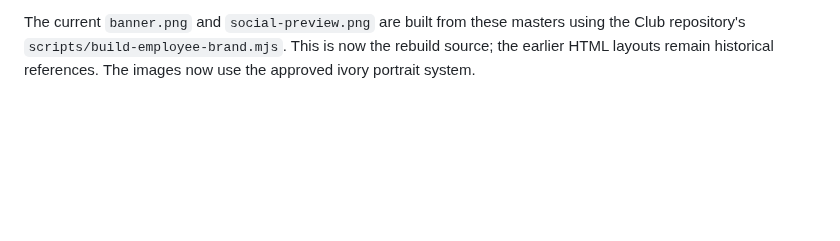
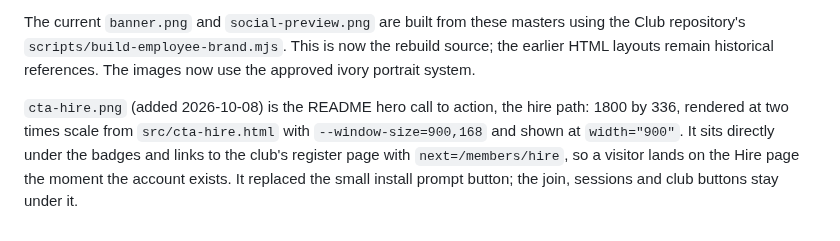
Before and after one commit to markfulton/ai-employees, a Markdown page: assets/README.md, the part around the change. Rendered like a GitHub page; blank space fills up the shorter version.

```diff
--- a/assets/README.md
+++ b/assets/README.md
@@ -46,3 +46,5 @@ Still to make:
 The approved October 3, 2026 fictional character identity is stored locally in `employees/`: eight square WebP portraits and `team.webp`. Reuse each exact face, hair, clothing, accessory and accent in employee marketing. Accents in roster order: coral, jade, cobalt, violet, amber, magenta, cyan and gold. Never generate the face of a real person or record a real customer, contact or account screen.
 
 The current `banner.png` and `social-preview.png` are built from these masters using the Club repository's `scripts/build-employee-brand.mjs`. This is now the rebuild source; the earlier HTML layouts remain historical references. The images now use the approved ivory portrait system.
+
+`cta-hire.png` (added 2026-10-08) is the README hero call to action, the hire path: 1800 by 336, rendered at two times scale from `src/cta-hire.html` with `--window-size=900,168` and shown at `width="900"`. It sits directly under the badges and links to the club's register page with `next=/members/hire`, so a visitor lands on the Hire page the moment the account exists. It replaced the small install prompt button; the join, sessions and club buttons stay under it.
```
Also changed, not shown: README.md (+6 -1 lines), assets/cta-hire.png (added), 1 other file.
